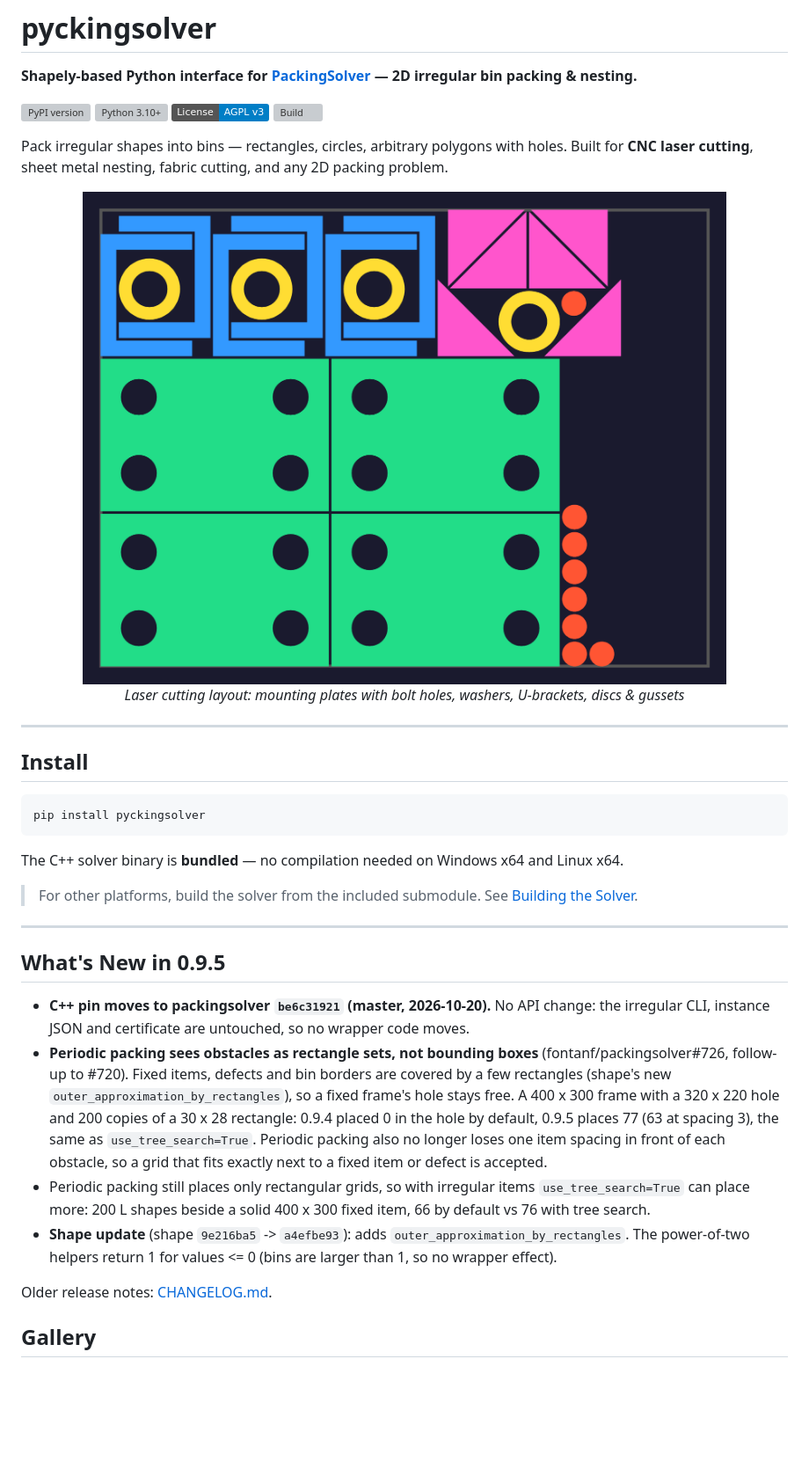
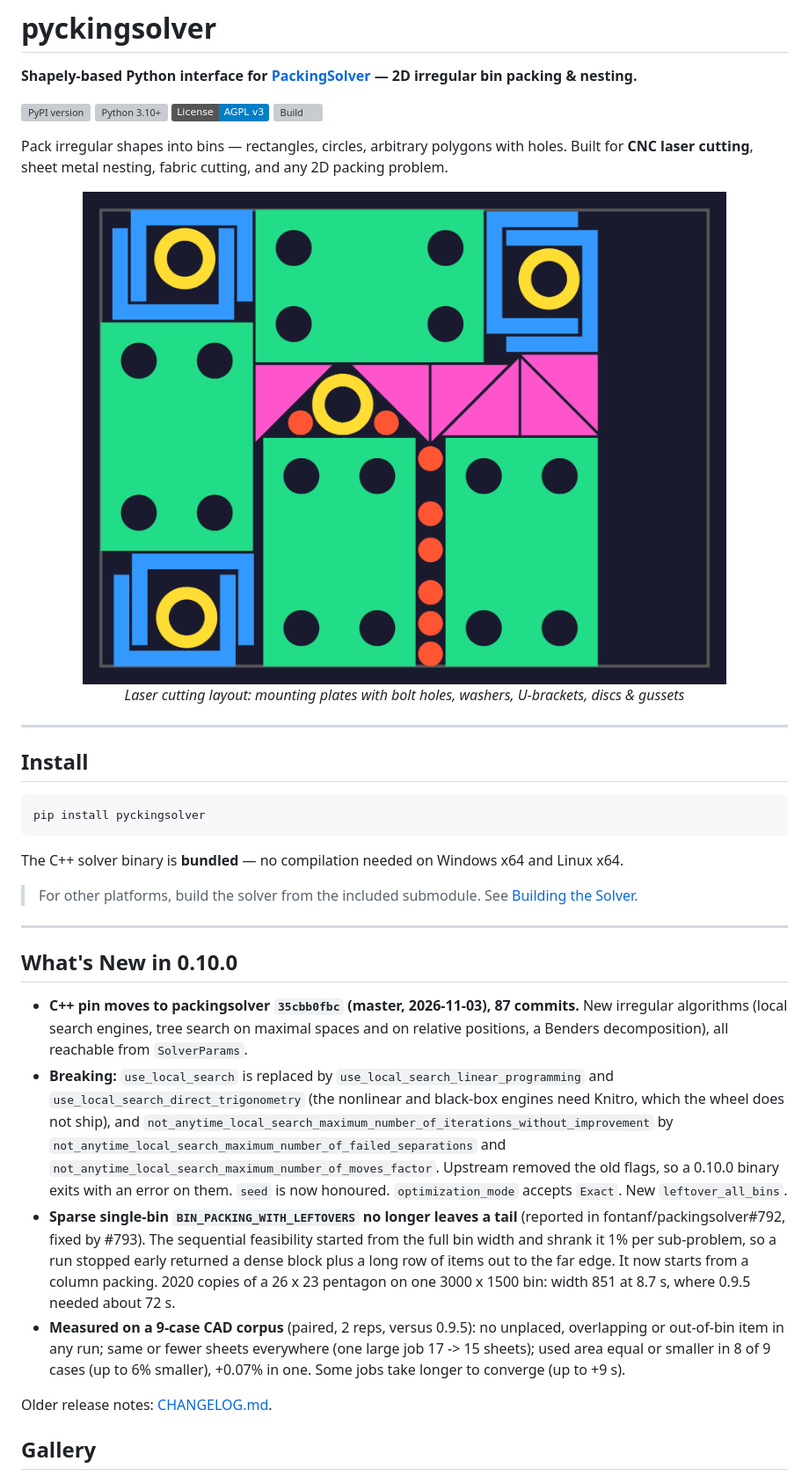
Before and after one commit to HamzaYslmn/pyckingsolver, a Markdown page: README.md, the part around the change. Shown at 88% size. GitHub-like rendering; pictures changed too: img/test3_metal_cutting.png; badges without logos; blank space fills up the shorter version; grey boxes are pictures that could not be loaded.

```diff
--- a/README.md
+++ b/README.md
@@ -29,22 +29,28 @@ The C++ solver binary is **bundled** — no compilation needed on Windows x64 an
 
 ---
 
-## What's New in 0.9.5
+## What's New in 0.10.0
 
-- **C++ pin moves to packingsolver `be6c31921` (master, 2026-10-20).** No API change: the
-  irregular CLI, instance JSON and certificate are untouched, so no wrapper code moves.
-- **Periodic packing sees obstacles as rectangle sets, not bounding boxes**
-  (fontanf/packingsolver#726, follow-up to #720). Fixed items, defects and bin borders are covered
-  by a few rectangles (shape's new `outer_approximation_by_rectangles`), so a fixed frame's hole
-  stays free. A 400 x 300 frame with a 320 x 220 hole and 200 copies of a 30 x 28 rectangle:
-  0.9.4 placed 0 in the hole by default, 0.9.5 places 77 (63 at spacing 3), the same as
-  `use_tree_search=True`. Periodic packing also no longer loses one item spacing in front of each
-  obstacle, so a grid that fits exactly next to a fixed item or defect is accepted.
-- Periodic packing still places only rectangular grids, so with irregular items
-  `use_tree_search=True` can place more: 200 L shapes beside a solid 400 x 300 fixed item, 66 by
-  default vs 76 with tree search.
-- **Shape update** (shape `9e216ba5` -> `a4efbe93`): adds `outer_approximation_by_rectangles`.
-  The power-of-two helpers return 1 for values <= 0 (bins are larger than 1, so no wrapper effect).
+- **C++ pin moves to packingsolver `35cbb0fbc` (master, 2026-11-03), 87 commits.** New irregular
+  algorithms (local search engines, tree search on maximal spaces and on relative positions, a
+  Benders decomposition), all reachable from `SolverParams`.
+- **Breaking:** `use_local_search` is replaced by `use_local_search_linear_programming` and
+  `use_local_search_direct_trigonometry` (the nonlinear and black-box engines need Knitro, which
+  the wheel does not ship), and
+  `not_anytime_local_search_maximum_number_of_iterations_without_improvement` by
+  `not_anytime_local_search_maximum_number_of_failed_separations` and
+  `not_anytime_local_search_maximum_number_of_moves_factor`. Upstream removed the old flags, so a
+  0.10.0 binary exits with an error on them. `seed` is now honoured. `optimization_mode` accepts
+  `Exact`. New `leftover_all_bins`.
+- **Sparse single-bin `BIN_PACKING_WITH_LEFTOVERS` no longer leaves a tail** (reported in
+  fontanf/packingsolver#792, fixed by #793). The sequential feasibility started from the full bin
+  width and shrank it 1% per sub-problem, so a run stopped early returned a dense block plus a long
+  row of items out to the far edge. It now starts from a column packing. 2020 copies of a 26 x 23
+  pentagon on one 3000 x 1500 bin: width 851 at 8.7 s, where 0.9.5 needed about 72 s.
+- **Measured on a 9-case CAD corpus** (paired, 2 reps, versus 0.9.5): no unplaced, overlapping
+  or out-of-bin item in any run; same or fewer sheets everywhere (one large job 17 -> 15 sheets);
+  used area equal or smaller in 8 of 9 cases (up to 6% smaller), +0.07% in one. Some jobs
+  take longer to converge (up to +9 s).
 
 Older release notes: [CHANGELOG.md](CHANGELOG.md).
 
```
Also changed, not shown: AGENTS.md (+28 -5 lines), CHANGELOG.md (+17 -0 lines), img/test2_custom_holes.png, 6 other files.
